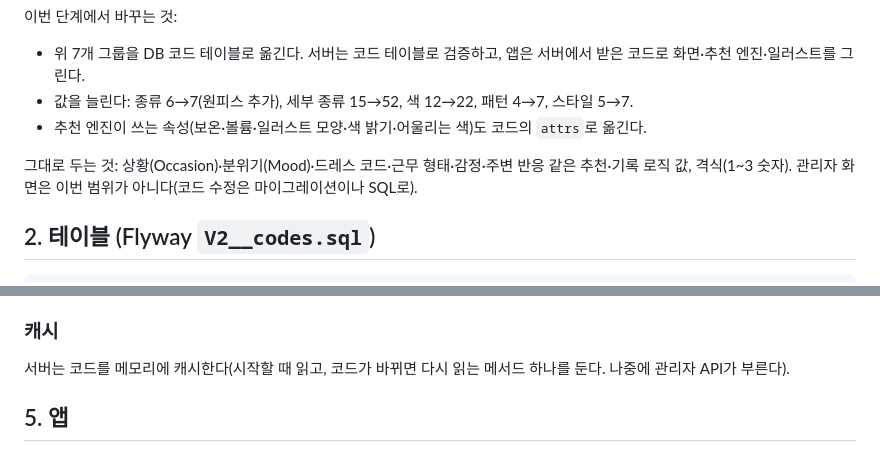
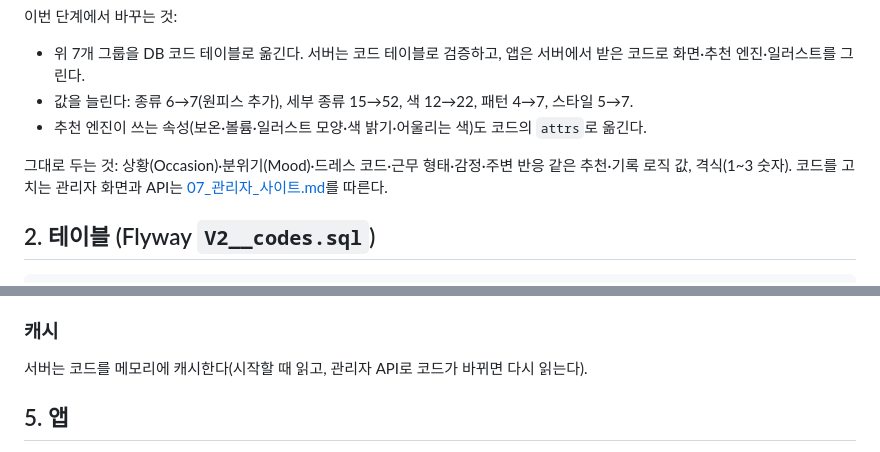
Before and after one commit to showzone83/wearly, a Markdown page: doc/06_코드_관리.md, 2 parts joined by grey strips. Rendered like a GitHub page.

```diff
--- a/doc/06_코드_관리.md
+++ b/doc/06_코드_관리.md
@@ -12,7 +12,7 @@
 - 값을 늘린다: 종류 6→7(원피스 추가), 세부 종류 15→52, 색 12→22, 패턴 4→7, 스타일 5→7.
 - 추천 엔진이 쓰는 속성(보온·볼륨·일러스트 모양·색 밝기·어울리는 색)도 코드의 `attrs`로 옮긴다.
 
-그대로 두는 것: 상황(Occasion)·분위기(Mood)·드레스 코드·근무 형태·감정·주변 반응 같은 추천·기록 로직 값, 격식(1~3 숫자). 관리자 화면은 이번 범위가 아니다(코드 수정은 마이그레이션이나 SQL로).
+그대로 두는 것: 상황(Occasion)·분위기(Mood)·드레스 코드·근무 형태·감정·주변 반응 같은 추천·기록 로직 값, 격식(1~3 숫자). 코드를 고치는 관리자 화면과 API는 [07_관리자_사이트.md](07_관리자_사이트.md)를 따른다.
 
 ## 2. 테이블 (Flyway `V2__codes.sql`)
 
@@ -97,7 +97,7 @@ SUB_TYPE의 `parent_code`는 CATEGORY 코드다. 서버와 앱 모두 아이템
 
 ### 캐시
 
-서버는 코드를 메모리에 캐시한다(시작할 때 읽고, 코드가 바뀌면 다시 읽는 메서드 하나를 둔다. 나중에 관리자 API가 부른다).
+서버는 코드를 메모리에 캐시한다(시작할 때 읽고, 관리자 API로 코드가 바뀌면 다시 읽는다).
 
 ## 5. 앱
 
```
Also changed, not shown: doc/07_관리자_사이트.md (added, +114 -0 lines).
